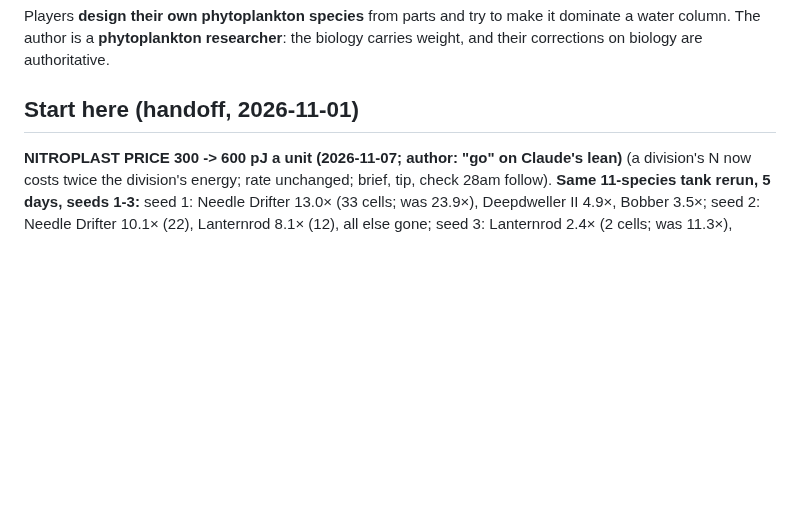
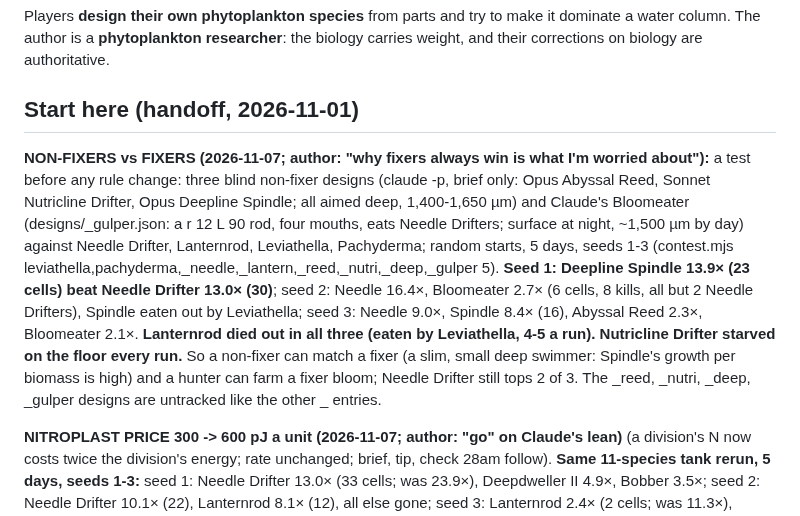
Before and after one commit to vitorhugo1992/tinygod, a Markdown page: CLAUDE.md, the part around the change. GitHub-like rendering; blank space fills up the shorter version.

Commit message:
Handoff: non-fixers vs fixers tank (Deepline Spindle beat Needle Drifter once; Bloomeater farms fixers)
Co-Authored-By: Claude Opus 5.5 <noreply@anthropic.com>

```diff
--- a/CLAUDE.md
+++ b/CLAUDE.md
@@ -5,6 +5,8 @@ The author is a **phytoplankton researcher**: the biology carries weight, and th
 authoritative.
 
 ## Start here (handoff, 2026-11-01)
+
+**NON-FIXERS vs FIXERS (2026-11-07; author: "why fixers always win is what I'm worried about"):** a test before any rule change: three blind non-fixer designs (claude -p, brief only: Opus Abyssal Reed, Sonnet Nutricline Drifter, Opus Deepline Spindle; all aimed deep, 1,400-1,650 µm) and Claude's Bloomeater (designs/_gulper.json: a r 12 L 90 rod, four mouths, eats Needle Drifters; surface at night, ~1,500 µm by day) against Needle Drifter, Lanternrod, Leviathella, Pachyderma; random starts, 5 days, seeds 1-3 (contest.mjs leviathella,pachyderma,_needle,_lantern,_reed,_nutri,_deep,_gulper 5). **Seed 1: Deepline Spindle 13.9× (23 cells) beat Needle Drifter 13.0× (30)**; seed 2: Needle 16.4×, Bloomeater 2.7× (6 cells, 8 kills, all but 2 Needle Drifters), Spindle eaten out by Leviathella; seed 3: Needle 9.0×, Spindle 8.4× (16), Abyssal Reed 2.3×, Bloomeater 2.1×. **Lanternrod died out in all three (eaten by Leviathella, 4-5 a run). Nutricline Drifter starved on the floor every run.** So a non-fixer can match a fixer (a slim, small deep swimmer: Spindle's growth per biomass is high) and a hunter can farm a fixer bloom; Needle Drifter still tops 2 of 3. The _reed, _nutri, _deep, _gulper designs are untracked like the other _ entries.
 
 **NITROPLAST PRICE 300 -> 600 pJ a unit (2026-11-07; author: "go" on Claude's lean)** (a division's N now costs twice the
 division's energy; rate unchanged; brief, tip, check 28am follow). **Same 11-species tank rerun, 5 days, seeds 1-3:**
```
